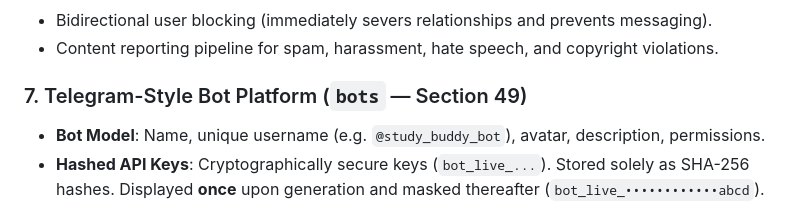
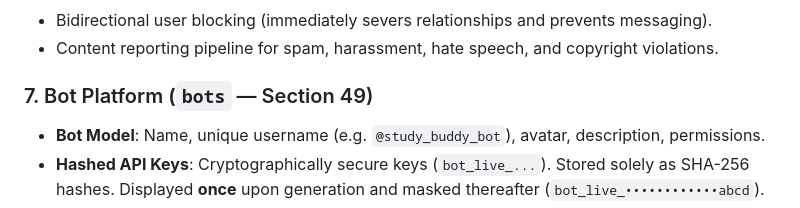
Before and after one commit to shubham-sudo0814/funchat, a Markdown page: README.md, the part around the change. GitHub-like rendering.

```diff
--- a/README.md
+++ b/README.md
@@ -40,7 +40,7 @@ It incorporates user accounts, profiles, bidirectional friendships, directional
 * Bidirectional user blocking (immediately severs relationships and prevents messaging).
 * Content reporting pipeline for spam, harassment, hate speech, and copyright violations.
 
-### 7. Telegram-Style Bot Platform (`bots` — Section 49)
+### 7. Bot Platform (`bots` — Section 49)
 * **Bot Model**: Name, unique username (e.g. `@study_buddy_bot`), avatar, description, permissions.
 * **Hashed API Keys**: Cryptographically secure keys (`bot_live_...`). Stored solely as SHA-256 hashes. Displayed **once** upon generation and masked thereafter (`bot_live_••••••••••••abcd`).
 * **Bot Authentication**: Custom DRF `BotAPIKeyAuthentication` validating `Authorization: Bearer bot_live_...` with active status, expiration, and last-used tracking.
```
